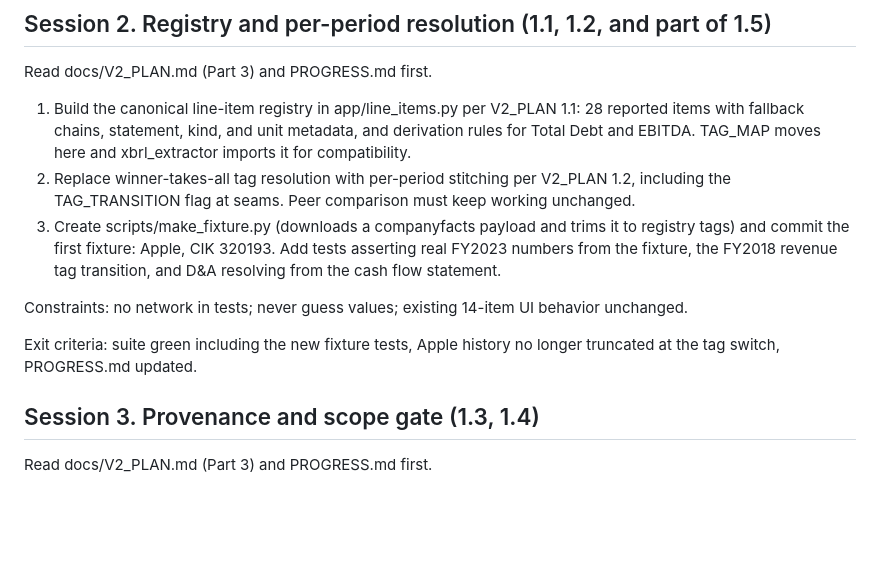
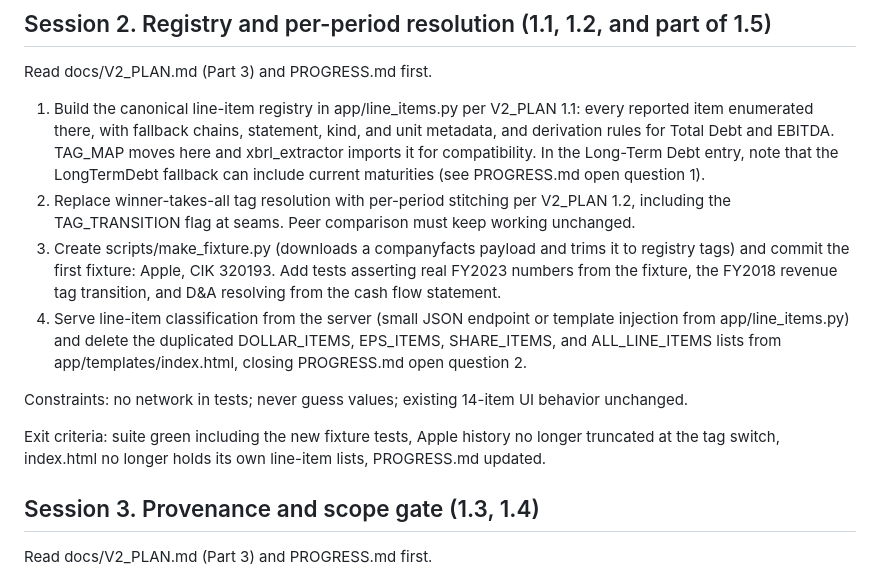
Before and after one commit to thekeoni1/edgardly, a Markdown page: docs/SESSIONS.md, the part around the change. Rendered like a GitHub page; blank space fills up the shorter version.

Commit message:
Amend the Session 2 prompt and correct the registry item count
Session 2 also serves line-item classification from the server and removes
index.html's own copies of the unit-class lists, which closes open question 2.
The prompt did not say so; now it does. The Long-Term Debt note about the
LongTermDebt fallback covering current maturities is called out in step 1 so
open question 1 is answered where the registry is written.

V2_PLAN 1.1 said the registry holds 28 reported items, but the list under that
sentence enumerates 38: 14 income statement, 16 balance sheet, 8 cash flow.
The enumeration is the specification, so the counts now match it.

Co-Authored-By: Claude Opus 5 (1M context) <noreply@anthropic.com>

```diff
--- a/docs/SESSIONS.md
+++ b/docs/SESSIONS.md
@@ -45,22 +45,28 @@ above, PROGRESS.md updated with the xfail count and any surprises.
 
 Read docs/V2_PLAN.md (Part 3) and PROGRESS.md first.
 
-1. Build the canonical line-item registry in app/line_items.py per V2_PLAN 1.1: 28 reported
-   items with fallback chains, statement, kind, and unit metadata, and derivation rules for
-   Total Debt and EBITDA. TAG_MAP moves here and xbrl_extractor imports it for
-   compatibility.
+1. Build the canonical line-item registry in app/line_items.py per V2_PLAN 1.1: every
+   reported item enumerated there, with fallback chains, statement, kind, and unit metadata,
+   and derivation rules for Total Debt and EBITDA. TAG_MAP moves here and xbrl_extractor
+   imports it for compatibility. In the Long-Term Debt entry, note that the LongTermDebt
+   fallback can include current maturities (see PROGRESS.md open question 1).
 2. Replace winner-takes-all tag resolution with per-period stitching per V2_PLAN 1.2,
    including the TAG_TRANSITION flag at seams. Peer comparison must keep working unchanged.
 3. Create scripts/make_fixture.py (downloads a companyfacts payload and trims it to registry
    tags) and commit the first fixture: Apple, CIK 320193. Add tests asserting real FY2023
    numbers from the fixture, the FY2018 revenue tag transition, and D&A resolving from the
    cash flow statement.
+4. Serve line-item classification from the server (small JSON endpoint or template injection
+   from app/line_items.py) and delete the duplicated DOLLAR_ITEMS, EPS_ITEMS, SHARE_ITEMS,
+   and ALL_LINE_ITEMS lists from app/templates/index.html, closing PROGRESS.md open
+   question 2.
 
 Constraints: no network in tests; never guess values; existing 14-item UI behavior
 unchanged.
 
 Exit criteria: suite green including the new fixture tests, Apple history no longer
-truncated at the tag switch, PROGRESS.md updated.
+truncated at the tag switch, index.html no longer holds its own line-item lists,
+PROGRESS.md updated.
 
 ## Session 3. Provenance and scope gate (1.3, 1.4)
 
```
Also changed, not shown: docs/V2_PLAN.md (+3 -2 lines).
